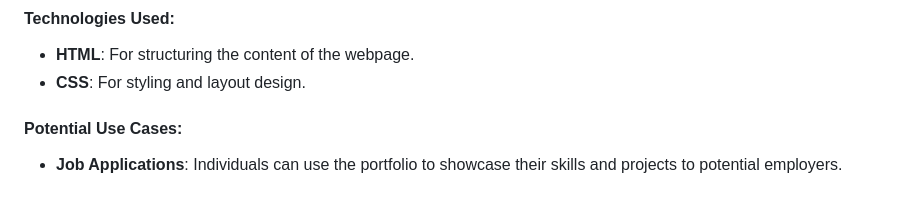
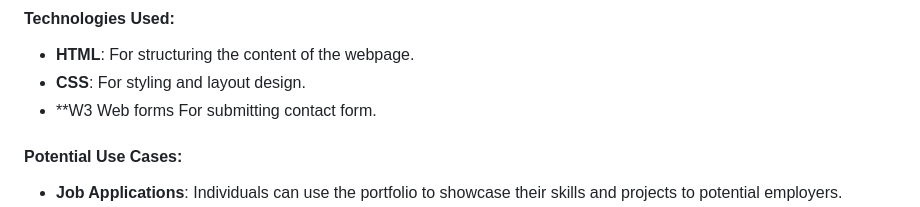
Before and after one commit to Amruthajandyala/PERSONAL-PORTFOLIO-WEBPAGE, a Markdown page: README.md, the part around the change printed below. GitHub-like rendering.

```diff
--- a/README.md
+++ b/README.md
@@ -59,6 +59,7 @@ The Personal Portfolio Webpage is a visually appealing and responsive website de
 #### Technologies Used:
 - **HTML**: For structuring the content of the webpage.
 - **CSS**: For styling and layout design.
+- **W3 Web forms For submitting contact form.
 
 #### Potential Use Cases:
 - **Job Applications**: Individuals can use the portfolio to showcase their skills and projects to potential employers.
```
Also changed, not shown: other parts of README.md (+13 -0 lines).
